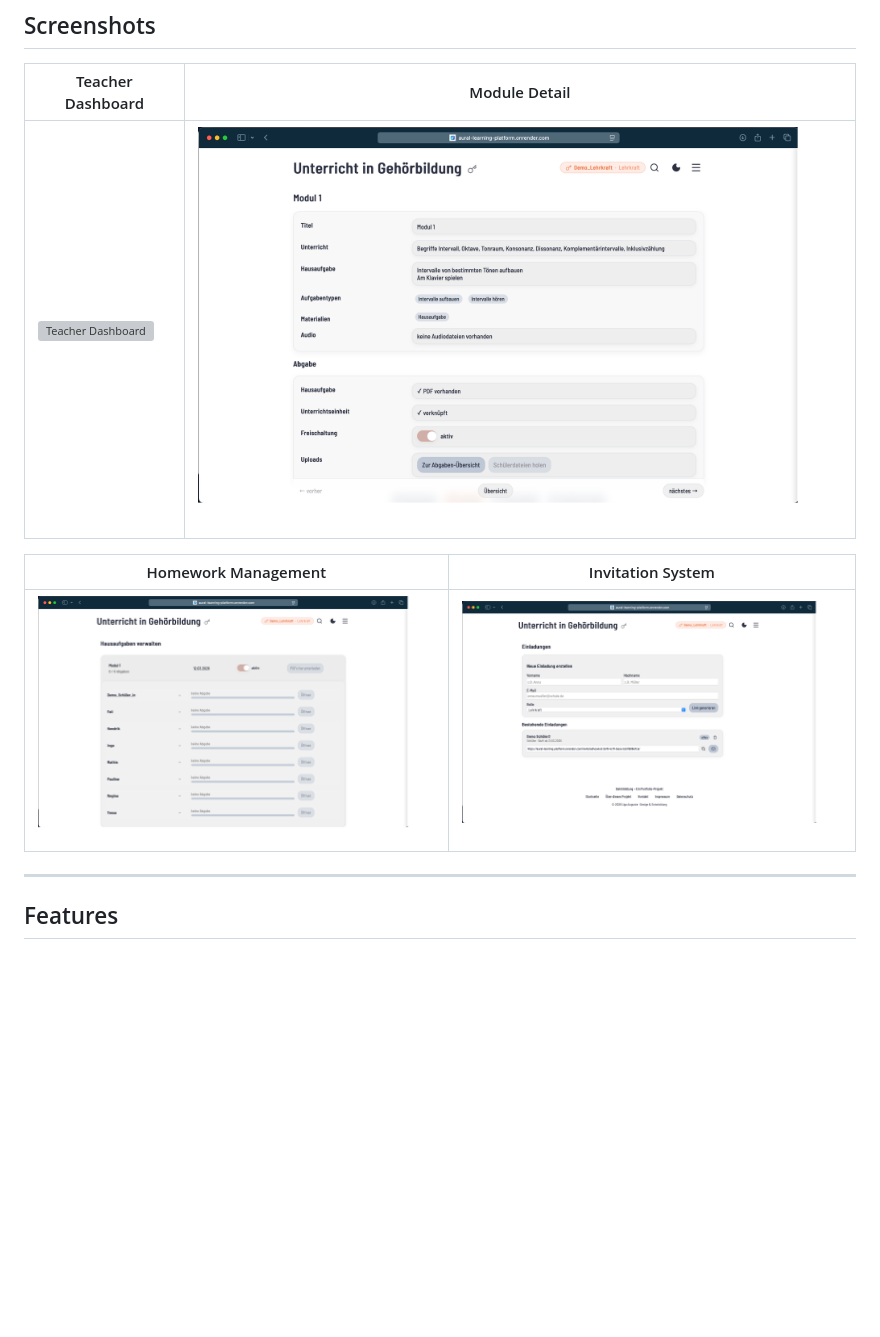
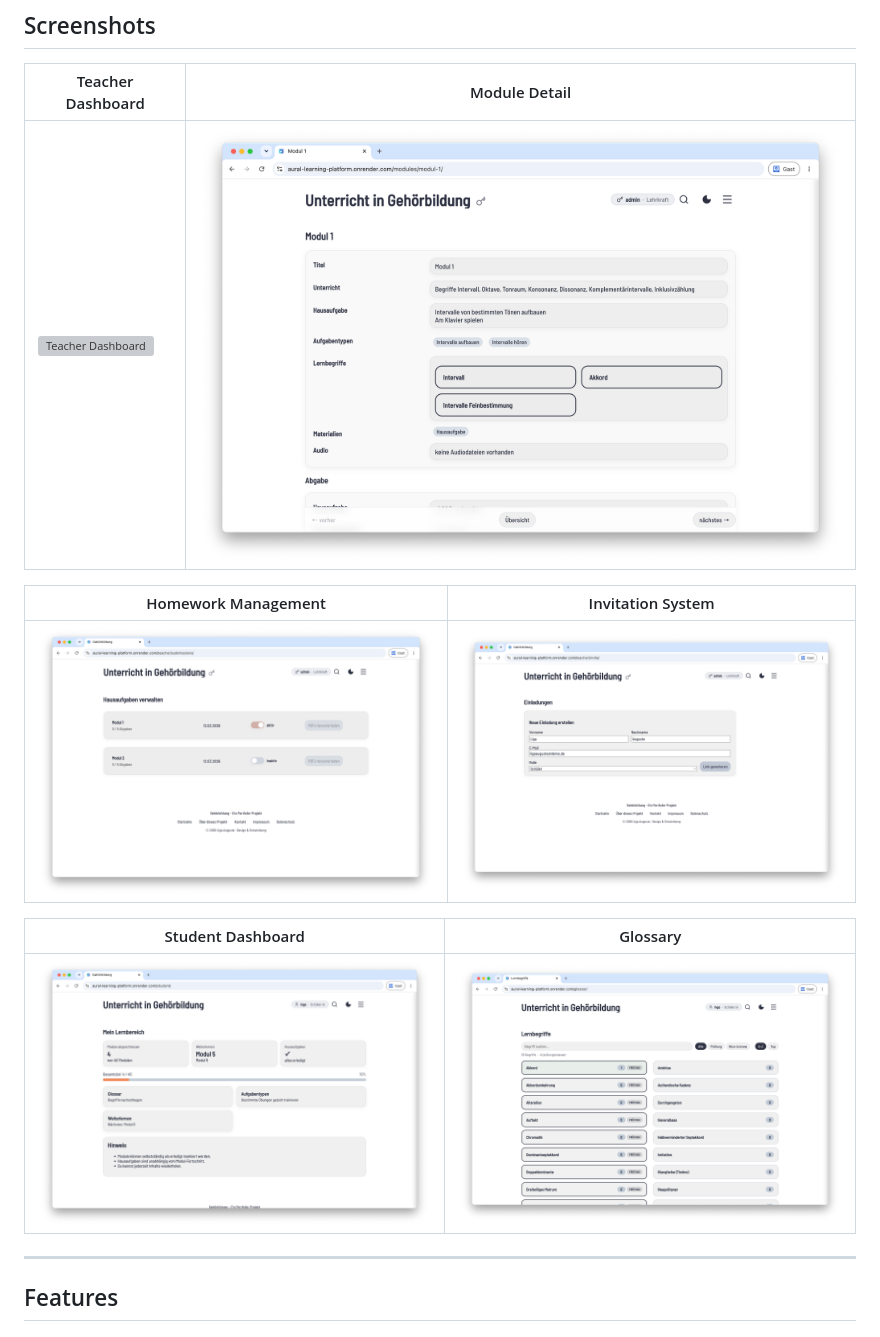
Before and after one commit to liga-auguste/aural-learning-platform, a Markdown page: README.md, the part around the change printed below. Rendered like a GitHub page; pictures changed too: docs/screenshots/glossary.png (added), docs/screenshots/invite_system.png, docs/screenshots/module_detail.png; blank space fills up the shorter version; grey boxes are pictures that could not be loaded.

Commit message:
feat(docs): add student dashboard and glossary screenshots, replace all with consistent versions

```diff
--- a/README.md
+++ b/README.md
@@ -21,6 +23,10 @@ I teach ear training myself and always struggled to consistently manage course m
 | Homework Management | Invitation System |
 |---|---|
 | ![Homework Management](docs/screenshots/submissions_dashboard.png) | ![Invitation System](docs/screenshots/invite_system.png) |
+
+| Student Dashboard | Glossary |
+|---|---|
+| ![Student Dashboard](docs/screenshots/student_dashboard.png) | ![Glossary](docs/screenshots/glossary.png) |
 
 ---
 
```
Also changed, not shown: other parts of README.md (+2 -0 lines), 1 other file.
